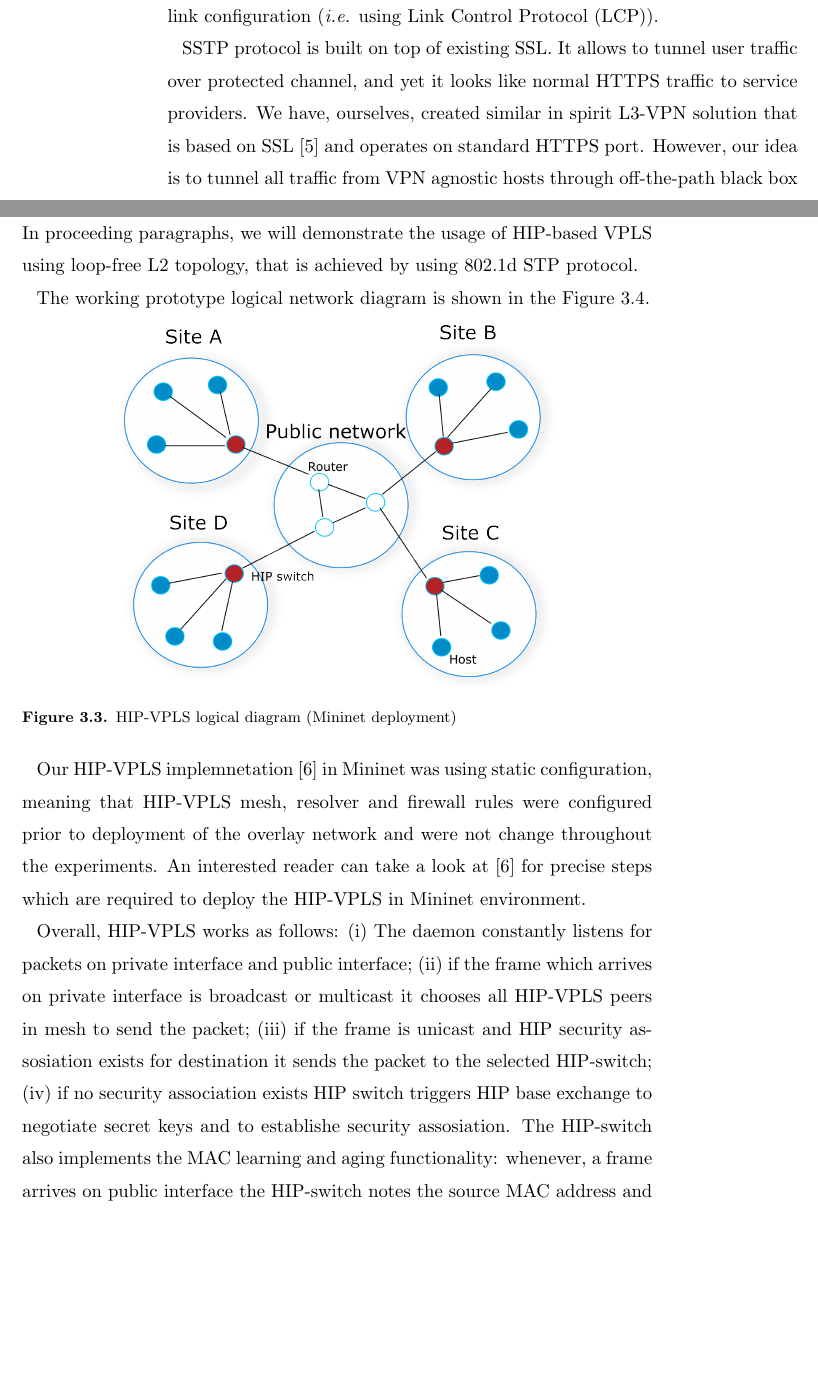
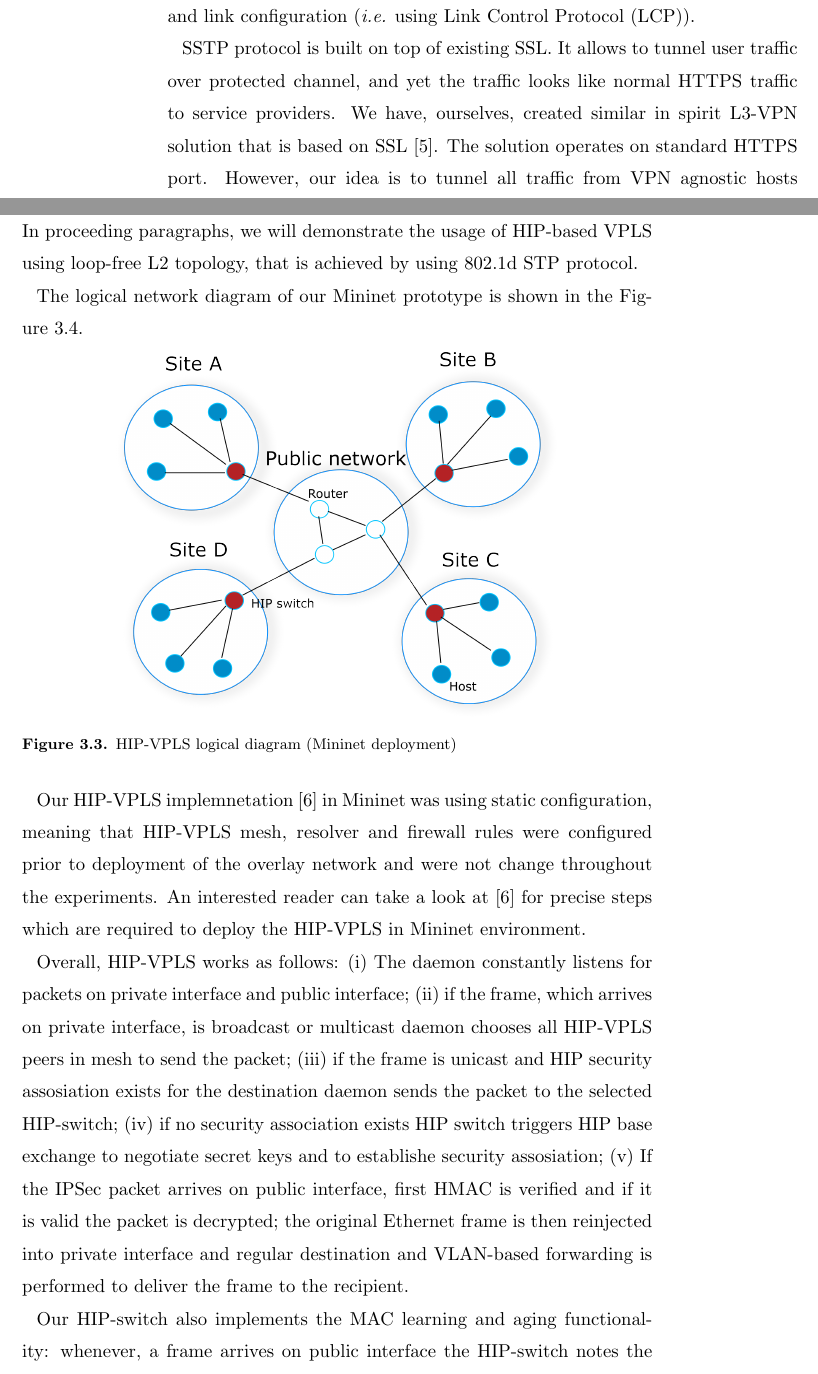
Before and after one commit to dmitriykuptsov/whatif, a LaTeX thesis (book.tex, which reads intro.tex): two parts of pages 19 and 24 of 34, joined at a grey line, cut so that both start at the same text, the shorter picture padded with empty space. Compiled offline with pdfLaTeX; a LaTeX package or settings file that is missing is left out.

Commit message:
Fixed few typos

```diff
--- a/intro.tex
+++ b/intro.tex
@@ -465,9 +465,9 @@ GRE and PPP protocols under single ambrella. It is the PPP protocol~\cite{tcpip}
 that provides such services as authentication and link configuration (\ie using Link Control Protocol (LCP)).
 
 SSTP protocol is built on top of existing SSL. It allows to tunnel user traffic over protected
-channel, and yet it looks like normal HTTPS traffic to service providers.
-We have, ourselves, created similar in spirit L3-VPN solution that is based on SSL~\cite{ssl:vpn}
-and operates on standard HTTPS port. However, our idea is to tunnel all traffic from VPN
+channel, and yet the traffic looks like normal HTTPS traffic to service providers.
+We have, ourselves, created similar in spirit L3-VPN solution that is based on SSL~\cite{ssl:vpn}.
+The solution operates on standard HTTPS port. However, our idea is to tunnel all traffic from VPN
 agnostic hosts through off-the-path black box that encrypts all traffic and sends encapsulated in TCP and in SSL
 packets to the L3-VPN head server. The solution that we have created is a simple script
 that allows to setup such an arrangement with no hassle. One drawback is that it
@@ -584,7 +584,7 @@ as a library, so that it will be agnostic about low-level networking (such as ra
 In proceeding paragraphs, we will demonstrate the usage of HIP-based VPLS using loop-free L2 topology,
 that is achieved by using 802.1d STP protocol.
 
-The working prototype logical network diagram is shown in the Figure~\ref{fig:mininet}.
+The logical network diagram of our Mininet prototype is shown in the Figure~\ref{fig:mininet}.
 
 \begin{figure}[h!]
     \centering
@@ -600,12 +600,17 @@ can take a look at~\cite{hip-vpls:mininet} for precise steps which are required
 deploy the HIP-VPLS in Mininet environment.
 
 Overall, HIP-VPLS works as follows: (i) The daemon constantly listens for packets on private interface
-and public interface; (ii) if the frame which arrives on private interface is broadcast or multicast it chooses all
-HIP-VPLS peers in mesh to send the packet;
-(iii) if the frame is unicast and HIP security assosiation exists for destination it sends the packet to the selected
-HIP-switch; (iv) if no security association exists HIP switch triggers HIP base exchange to negotiate
-secret keys and to establishe security assosiation. The HIP-switch also implements the MAC learning and aging
-functionality: whenever, a frame arrives on public interface the HIP-switch notes the source MAC address
+and public interface; (ii) if the frame, which arrives on private interface, is broadcast or multicast
+daemon chooses all HIP-VPLS peers in mesh to send the packet;
+(iii) if the frame is unicast and HIP security assosiation exists for the destination daemon
+sends the packet to the selected HIP-switch; (iv) if no security association exists HIP switch triggers
+HIP base exchange to negotiate secret keys and to establishe security assosiation; (v) If the
+IPSec packet arrives on public interface, first HMAC is verified and if it is valid the packet
+is decrypted; the original Ethernet frame is then reinjected into private interface and
+regular destination and VLAN-based forwarding is performed to deliver the frame to the recipient.
+
+Our HIP-switch also implements the MAC learning and aging functionality: whenever, a frame arrives
+on public interface the HIP-switch notes the source MAC address
 and adds it to the local database. Later, when a unicast frame arrives on the private interface,
 it looks up the destination MAC address and chooses corresponding HIP association and pseudowire to send
 the frame encapsulated into IPSec packet to the recipient.
```
Also changed, not shown: intro.tex (10 more changed lines), 3 other files.
